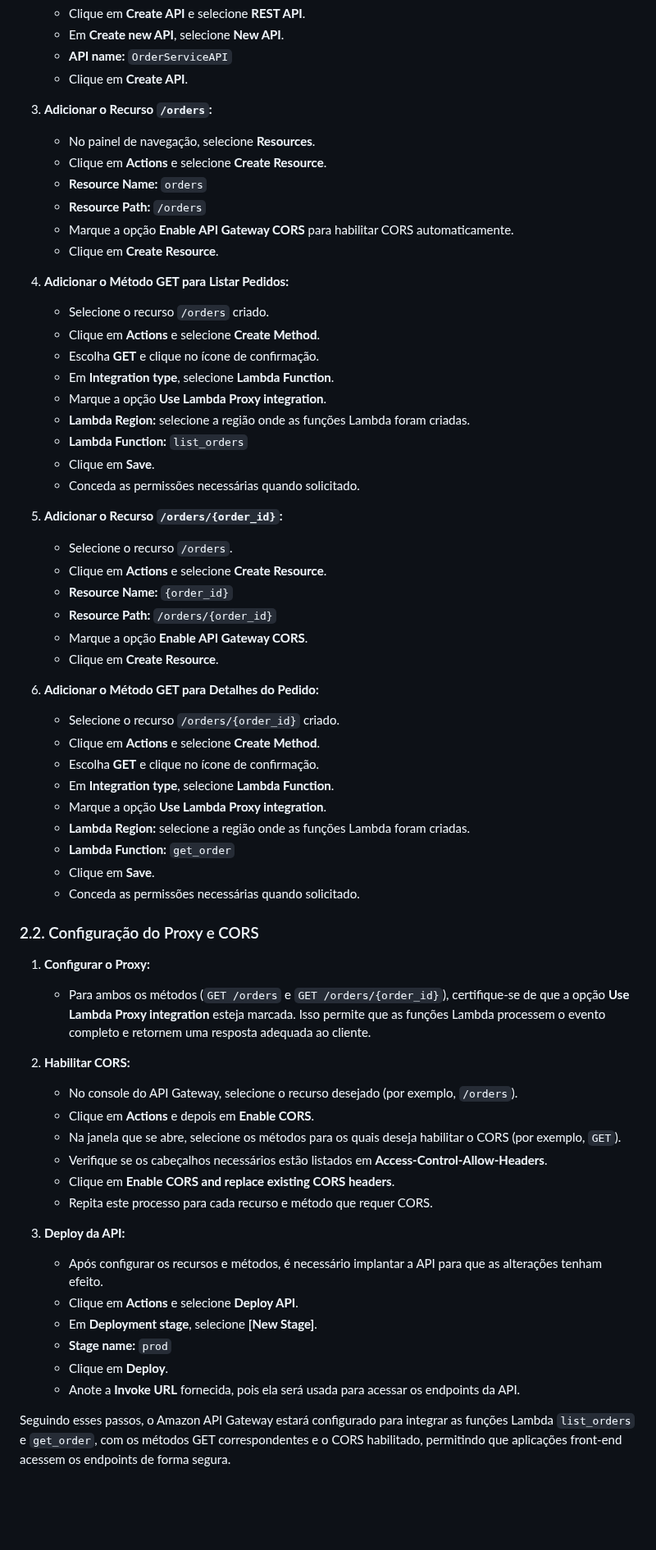
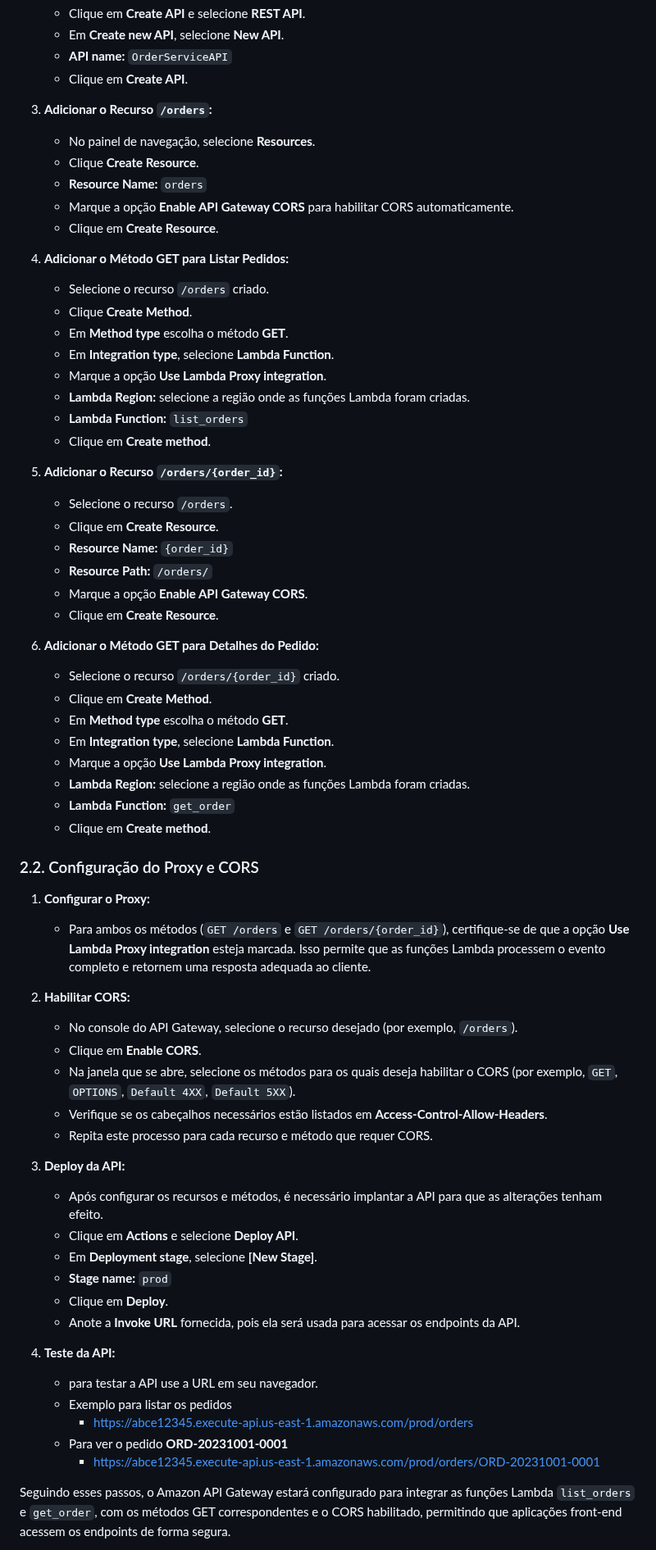
Before and after one commit to Denio-Nascimento/serverless-website-api-gateway-backend, a Markdown page: lab-02/handson-02.md, the part around the change. Shown at 82% size. GitHub-like rendering; blank space fills up the shorter version.

```diff
--- a/lab-02/handson-02.md
+++ b/lab-02/handson-02.md
@@ -319,41 +319,38 @@ Nesta seção, configuraremos o Amazon API Gateway para integrar as funções La
 
 3. **Adicionar o Recurso `/orders`:**
    - No painel de navegação, selecione **Resources**.
-   - Clique em **Actions** e selecione **Create Resource**.
+   - Clique **Create Resource**.
    - **Resource Name:** `orders`
-   - **Resource Path:** `/orders`
    - Marque a opção **Enable API Gateway CORS** para habilitar CORS automaticamente.
    - Clique em **Create Resource**.
 
 4. **Adicionar o Método GET para Listar Pedidos:**
    - Selecione o recurso `/orders` criado.
-   - Clique em **Actions** e selecione **Create Method**.
-   - Escolha **GET** e clique no ícone de confirmação.
+   - Clique **Create Method**.
+   - Em **Method type** escolha o método **GET**.
    - Em **Integration type**, selecione **Lambda Function**.
    - Marque a opção **Use Lambda Proxy integration**.
    - **Lambda Region:** selecione a região onde as funções Lambda foram criadas.
    - **Lambda Function:** `list_orders`
-   - Clique em **Save**.
-   - Conceda as permissões necessárias quando solicitado.
+   - Clique em **Create method**.
 
 5. **Adicionar o Recurso `/orders/{order_id}`:**
    - Selecione o recurso `/orders`.
-   - Clique em **Actions** e selecione **Create Resource**.
+   - Clique em **Create Resource**.
    - **Resource Name:** `{order_id}`
-   - **Resource Path:** `/orders/{order_id}`
+   - **Resource Path:** `/orders/`
    - Marque a opção **Enable API Gateway CORS**.
    - Clique em **Create Resource**.
 
 6. **Adicionar o Método GET para Detalhes do Pedido:**
    - Selecione o recurso `/orders/{order_id}` criado.
-   - Clique em **Actions** e selecione **Create Method**.
-   - Escolha **GET** e clique no ícone de confirmação.
+   - Clique em **Create Method**.
+   - Em **Method type** escolha o método **GET**.
    - Em **Integration type**, selecione **Lambda Function**.
    - Marque a opção **Use Lambda Proxy integration**.
    - **Lambda Region:** selecione a região onde as funções Lambda foram criadas.
    - **Lambda Function:** `get_order`
-   - Clique em **Save**.
-   - Conceda as permissões necessárias quando solicitado.
+   - Clique em **Create method**.
 
 ### 2.2. Configuração do Proxy e CORS
 
@@ -362,10 +359,9 @@ Nesta seção, configuraremos o Amazon API Gateway para integrar as funções La
 
 2. **Habilitar CORS:**
    - No console do API Gateway, selecione o recurso desejado (por exemplo, `/orders`).
-   - Clique em **Actions** e depois em **Enable CORS**.
-   - Na janela que se abre, selecione os métodos para os quais deseja habilitar o CORS (por exemplo, `GET`).
+   - Clique em **Enable CORS**.
+   - Na janela que se abre, selecione os métodos para os quais deseja habilitar o CORS (por exemplo, `GET`, `OPTIONS`, `Default 4XX`, `Default 5XX`).
    - Verifique se os cabeçalhos necessários estão listados em **Access-Control-Allow-Headers**.
-   - Clique em **Enable CORS and replace existing CORS headers**.
    - Repita este processo para cada recurso e método que requer CORS.
 
 3. **Deploy da API:**
@@ -375,6 +371,14 @@ Nesta seção, configuraremos o Amazon API Gateway para integrar as funções La
    - **Stage name:** `prod`
    - Clique em **Deploy**.
    - Anote a **Invoke URL** fornecida, pois ela será usada para acessar os endpoints da API.
+
+4. **Teste da API:**
+   - para testar a API use a URL em seu navegador.
+   - Exemplo para listar os pedidos
+     - https://abce12345.execute-api.us-east-1.amazonaws.com/prod/orders
+   - Para ver o pedido **ORD-20231001-0001**
+     - https://abce12345.execute-api.us-east-1.amazonaws.com/prod/orders/ORD-20231001-0001
+
 
 Seguindo esses passos, o Amazon API Gateway estará configurado para integrar as funções Lambda `list_orders` e `get_order`, com os métodos GET correspondentes e o CORS habilitado, permitindo que aplicações front-end acessem os endpoints de forma segura.
 
```
